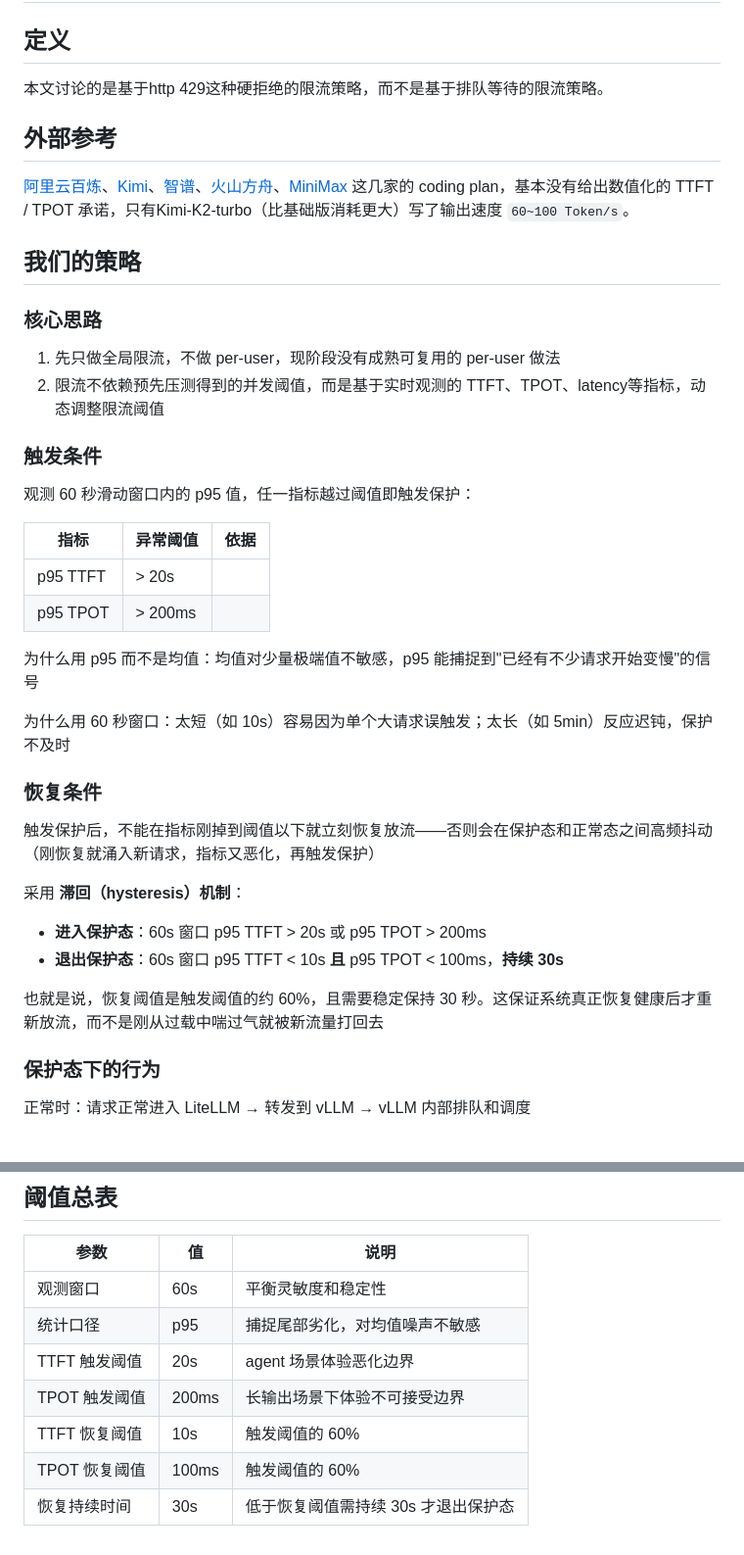
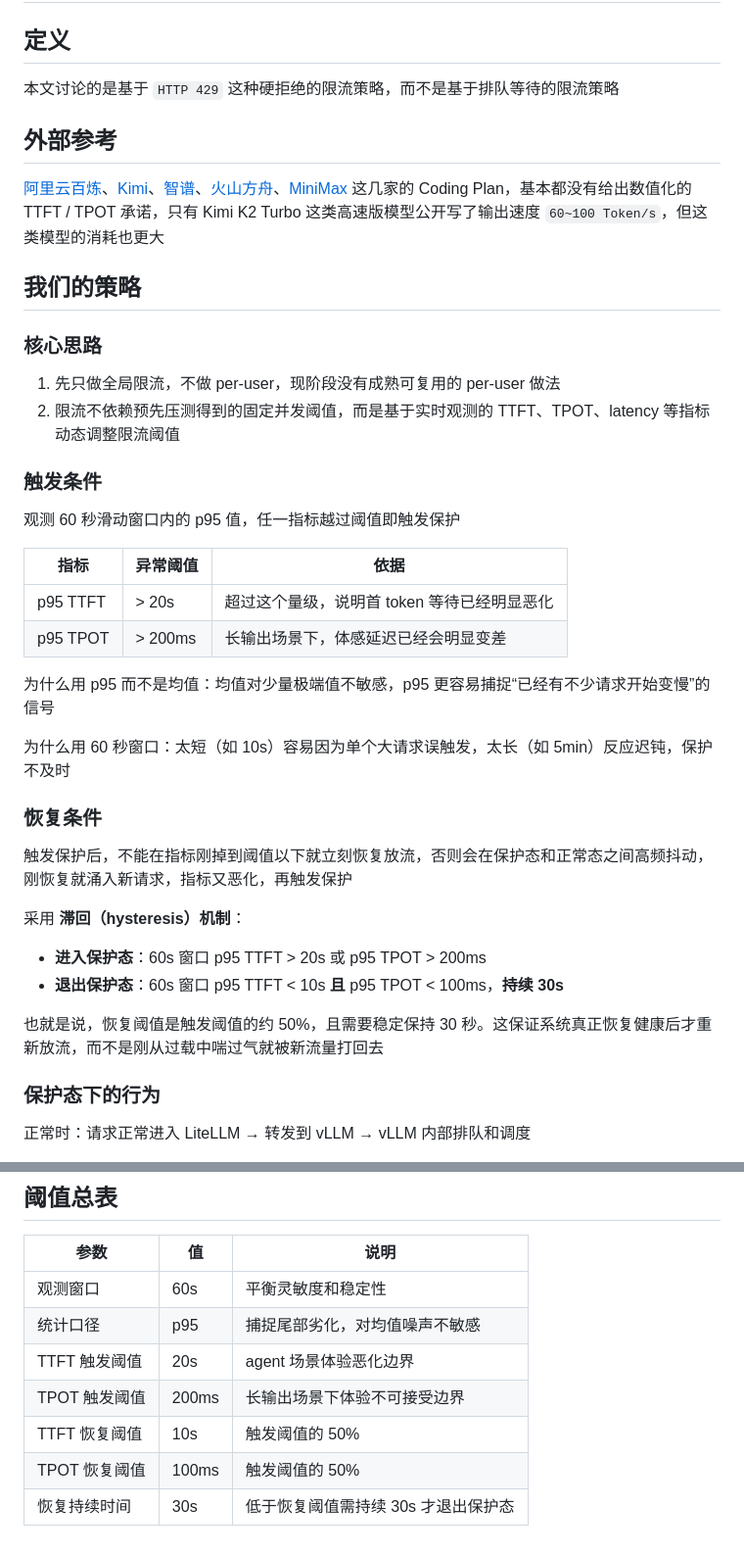
Before and after one commit to slchenchn/reports, a Markdown page: rate_limiting/draft.md, 2 parts joined by grey strips. Shown at 98% size. Drawn GitHub-style.

Commit message:
draft: 完善 rate limiting 定义、外部参考与阈值表述
- HTTP 429 用代码标记，措辞收敛
- 补全 TTFT/TPOT 触发阈值的依据
- 恢复阈值口径由约 60% 修正为约 50%

Co-Authored-By: Claude Opus 4.8 (1M context) <noreply@anthropic.com>

```diff
--- a/rate_limiting/draft.md
+++ b/rate_limiting/draft.md
@@ -20,10 +20,10 @@
 vLLM 自身也没有成熟的 reject 机制。[Issue #13395](https://github.com/vllm-project/vllm/issues/13395)（2025-02）提出 busy 时 reject request，被 `Closed as not planned`；[RFC #18826](https://github.com/vllm-project/vllm/issues/18826)（2025-05）提出 waiting queue 上限，至今未合并 -->
 
 ## 定义
-本文讨论的是基于http 429这种硬拒绝的限流策略，而不是基于排队等待的限流策略。
+本文讨论的是基于 `HTTP 429` 这种硬拒绝的限流策略，而不是基于排队等待的限流策略
 
 ## 外部参考
-[阿里云百炼](https://help.aliyun.com/zh/model-studio/coding-plan)、[Kimi](https://platform.moonshot.cn/)、[智谱](https://zcode.z.ai/docs/configuration)、[火山方舟](https://www.volcengine.com/article/37554)、[MiniMax](https://platform.minimaxi.com/docs/guides/pricing-codingplan) 这几家的 coding plan，基本没有给出数值化的 TTFT / TPOT 承诺，只有Kimi-K2-turbo（比基础版消耗更大）写了输出速度 `60~100 Token/s`。
+[阿里云百炼](https://help.aliyun.com/zh/model-studio/coding-plan)、[Kimi](https://platform.moonshot.cn/)、[智谱](https://zcode.z.ai/docs/configuration)、[火山方舟](https://www.volcengine.com/article/37554)、[MiniMax](https://platform.minimaxi.com/docs/guides/pricing-codingplan) 这几家的 Coding Plan，基本都没有给出数值化的 TTFT / TPOT 承诺，只有 Kimi K2 Turbo 这类高速版模型公开写了输出速度 `60~100 Token/s`，但这类模型的消耗也更大
 
 
 ## 我们的策略
@@ -31,31 +31,31 @@ vLLM 自身也没有成熟的 reject 机制。[Issue #13395](https://github.com/
 ### 核心思路
 
 1. 先只做全局限流，不做 per-user，现阶段没有成熟可复用的 per-user 做法
-2. 限流不依赖预先压测得到的并发阈值，而是基于实时观测的 TTFT、TPOT、latency等指标，动态调整限流阈值
+2. 限流不依赖预先压测得到的固定并发阈值，而是基于实时观测的 TTFT、TPOT、latency 等指标动态调整限流阈值
 
 ### 触发条件
 
-观测 60 秒滑动窗口内的 p95 值，任一指标越过阈值即触发保护：
+观测 60 秒滑动窗口内的 p95 值，任一指标越过阈值即触发保护
 
 | 指标     | 异常阈值 | 依据                                                                        |
 | -------- | -------- | --------------------------------------------------------------------------- |
-| p95 TTFT | > 20s     |    |
-| p95 TPOT | > 200ms  |  |
+| p95 TTFT | > 20s    | 超过这个量级，说明首 token 等待已经明显恶化                                |
+| p95 TPOT | > 200ms  | 长输出场景下，体感延迟已经会明显变差                                        |
 
-为什么用 p95 而不是均值：均值对少量极端值不敏感，p95 能捕捉到"已经有不少请求开始变慢"的信号
+为什么用 p95 而不是均值：均值对少量极端值不敏感，p95 更容易捕捉“已经有不少请求开始变慢”的信号
 
-为什么用 60 秒窗口：太短（如 10s）容易因为单个大请求误触发；太长（如 5min）反应迟钝，保护不及时
+为什么用 60 秒窗口：太短（如 10s）容易因为单个大请求误触发，太长（如 5min）反应迟钝，保护不及时
 
 ### 恢复条件
 
-触发保护后，不能在指标刚掉到阈值以下就立刻恢复放流——否则会在保护态和正常态之间高频抖动（刚恢复就涌入新请求，指标又恶化，再触发保护）
+触发保护后，不能在指标刚掉到阈值以下就立刻恢复放流，否则会在保护态和正常态之间高频抖动，刚恢复就涌入新请求，指标又恶化，再触发保护
 
 采用 **滞回（hysteresis）机制**：
 
 - **进入保护态**：60s 窗口 p95 TTFT > 20s 或 p95 TPOT > 200ms
 - **退出保护态**：60s 窗口 p95 TTFT < 10s **且** p95 TPOT < 100ms，**持续 30s**
 
-也就是说，恢复阈值是触发阈值的约 60%，且需要稳定保持 30 秒。这保证系统真正恢复健康后才重新放流，而不是刚从过载中喘过气就被新流量打回去
+也就是说，恢复阈值是触发阈值的约 50%，且需要稳定保持 30 秒。这保证系统真正恢复健康后才重新放流，而不是刚从过载中喘过气就被新流量打回去
 
 ### 保护态下的行为
 
@@ -75,6 +75,6 @@ vLLM 自身也没有成熟的 reject 机制。[Issue #13395](https://github.com/
 | 统计口径      | p95          | 捕捉尾部劣化，对均值噪声不敏感      |
 | TTFT 触发阈值 | 20s           | agent 场景体验恶化边界              |
 | TPOT 触发阈值 | 200ms        | 长输出场景下体验不可接受边界        |
-| TTFT 恢复阈值 | 10s           | 触发阈值的 60%                      |
-| TPOT 恢复阈值 | 100ms         | 触发阈值的 60%                      |
+| TTFT 恢复阈值 | 10s           | 触发阈值的 50%                      |
+| TPOT 恢复阈值 | 100ms         | 触发阈值的 50%                      |
 | 恢复持续时间  | 30s          | 低于恢复阈值需持续 30s 才退出保护态 |
```
